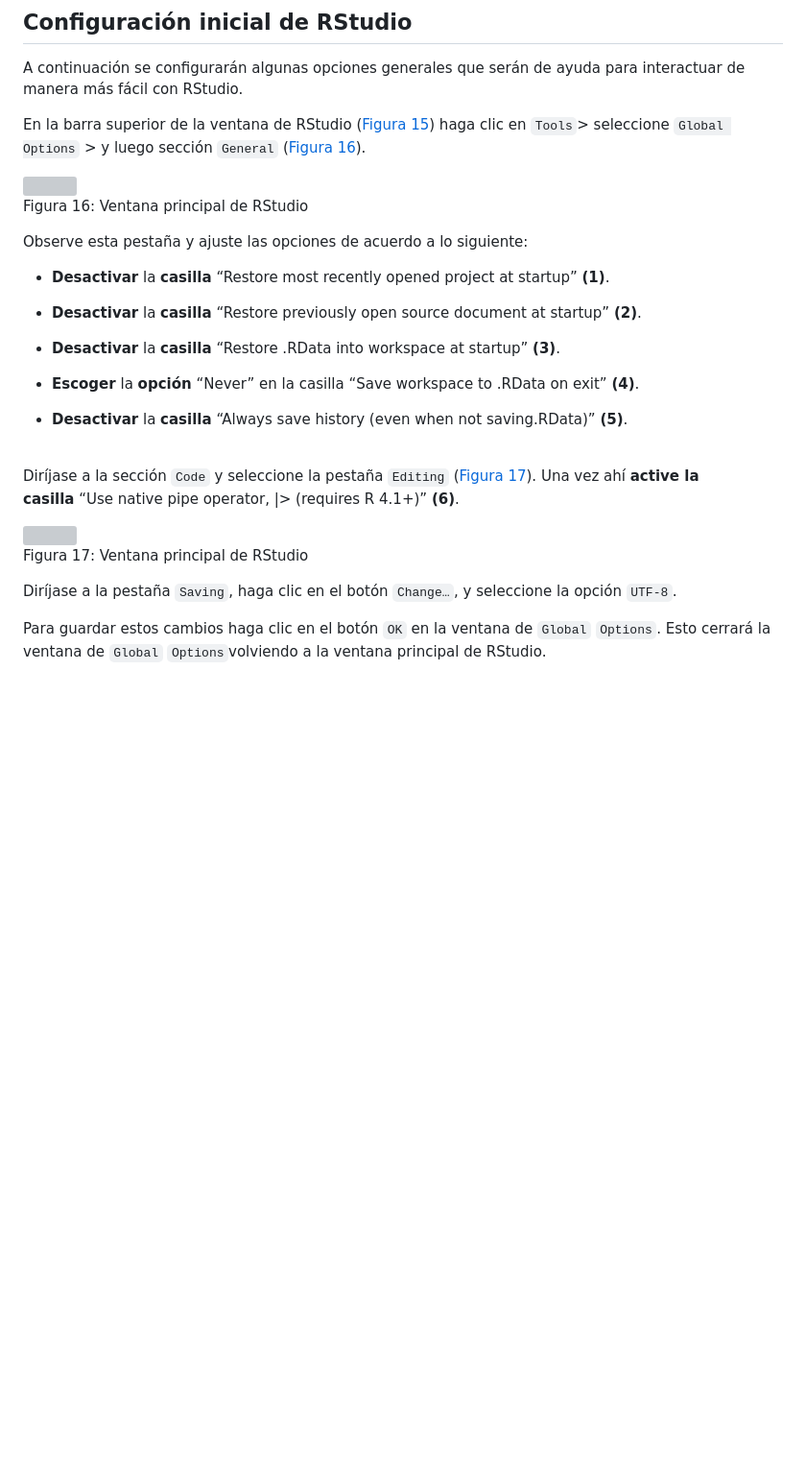
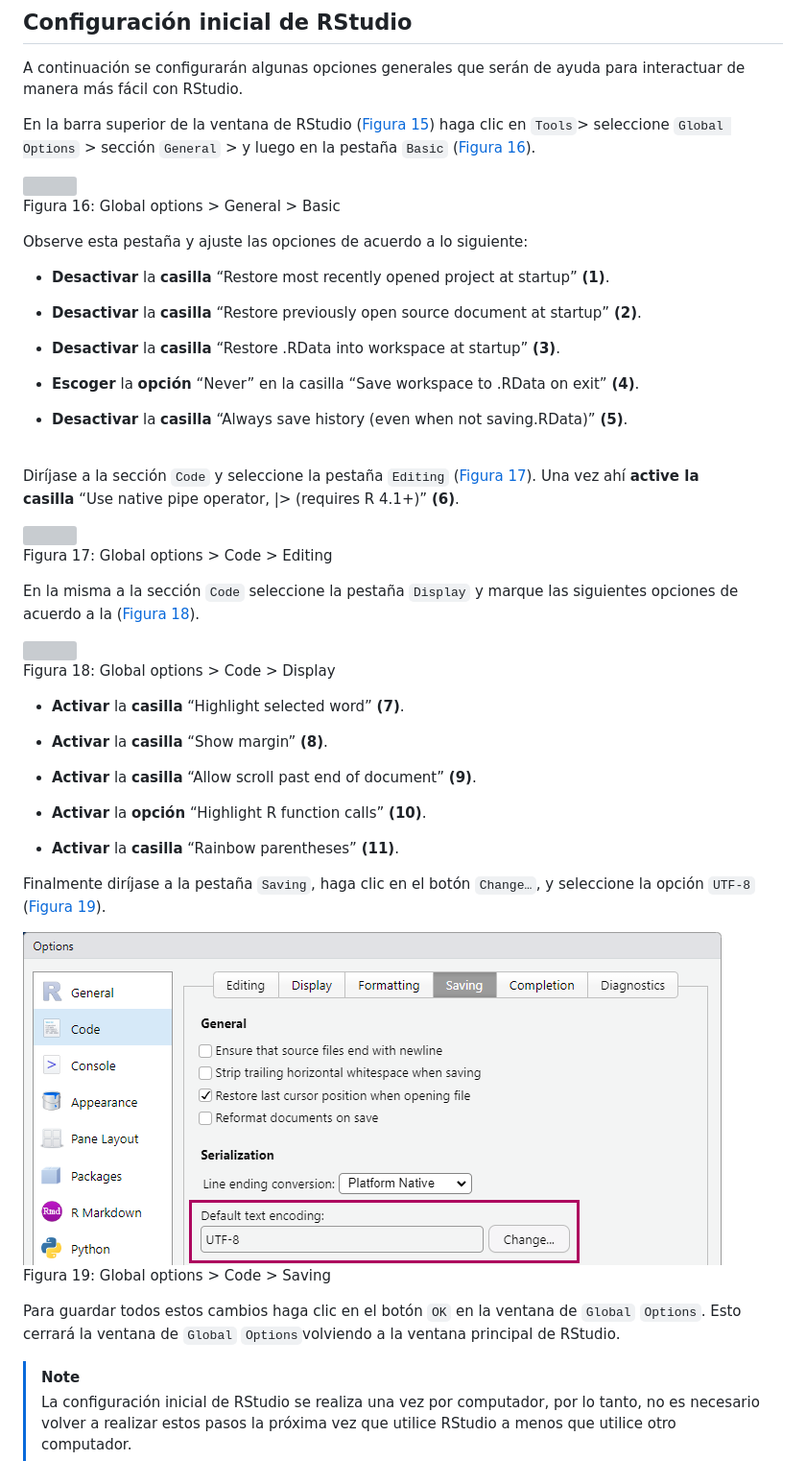
Before and after one commit to srvaldivia/r_setup_guide, a Markdown page: guia_instalacion.md, the part around the change printed below. Shown: that part at 96% size. Drawn GitHub-style; pictures changed too: img/19_rs.png (added); blank space fills up the shorter version; grey boxes are pictures that could not be loaded.

Commit message:
Update documents

```diff
--- a/guia_instalacion.md
+++ b/guia_instalacion.md
@@ -250,14 +250,15 @@ ayuda para interactuar de manera más fácil con RStudio.
 
 En la barra superior de la ventana de RStudio
 (<a href="#fig-15" class="quarto-xref">Figura 15</a>) haga clic en
-`Tools`\> seleccione `Global Options` \> y luego sección `General`
+`Tools`\> seleccione `Global Options` \> sección `General` \> y luego en
+la pestaña `Basic`
 (<a href="#fig-16" class="quarto-xref">Figura 16</a>).
 
 <div id="fig-16">
 
 <img src="img/16_rs.png" data-fig-align="center" width="692" />
 
-Figura 16: Ventana principal de RStudio
+Figura 16: Global options \> General \> Basic
 
 </div>
 
@@ -291,11 +292,49 @@ Diríjase a la sección `Code` y seleccione la pestaña `Editing`
 
-Figura 17: Ventana principal de RStudio
+Figura 17: Global options \> Code \> Editing
 
 </div>
 
-Diríjase a la pestaña `Saving`, haga clic en el botón `Change…`, y
-seleccione la opción `UTF-8`.
+En la misma a la sección `Code` seleccione la pestaña `Display` y marque
+las siguientes opciones de acuerdo a la
+(<a href="#fig-18" class="quarto-xref">Figura 18</a>).
 
-Para guardar estos cambios haga clic en el botón `OK` en la ventana de
-`Global` `Options`. Esto cerrará la ventana de `Global`
+<div id="fig-18">
+
+<img src="img/18_rs.png" data-fig-align="center" />
+
+Figura 18: Global options \> Code \> Display
+
+</div>
+
+- **Activar** la **casilla** “Highlight selected word” **(7)**.
+
+- **Activar** la **casilla** “Show margin” **(8)**.
+
+- **Activar** la **casilla** “Allow scroll past end of document”
+  **(9)**.
+
+- **Activar** la **opción** “Highlight R function calls” **(10)**.
+
+- **Activar** la **casilla** “Rainbow parentheses” **(11)**.
+
+Finalmente diríjase a la pestaña `Saving`, haga clic en el botón
+`Change…`, y seleccione la opción `UTF-8`
+(<a href="#fig-19" class="quarto-xref">Figura 19</a>).
+
+<div id="fig-19">
+
+<img src="img/19_rs.png" data-fig-align="center" />
+
+Figura 19: Global options \> Code \> Saving
+
+</div>
+
+Para guardar todos estos cambios haga clic en el botón `OK` en la
+ventana de `Global` `Options`. Esto cerrará la ventana de `Global`
 `Options`volviendo a la ventana principal de RStudio.
+
+> [!NOTE]
+>
+> La configuración inicial de RStudio se realiza una vez por computador,
+> por lo tanto, no es necesario volver a realizar estos pasos la próxima
+> vez que utilice RStudio a menos que utilice otro computador.
```
Also changed, not shown: other parts of guia_instalacion.md (+2 -2 lines), 1 other file.
